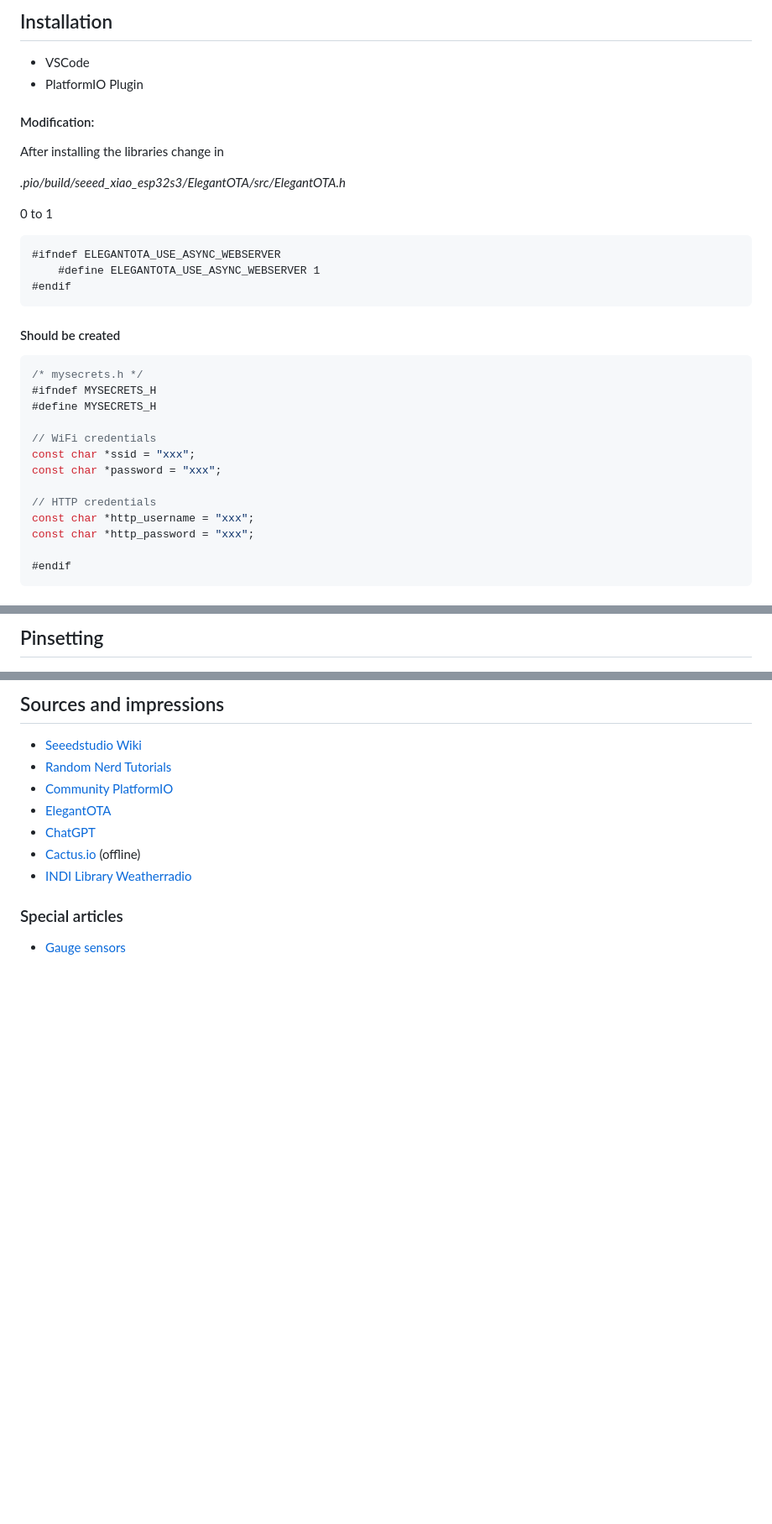
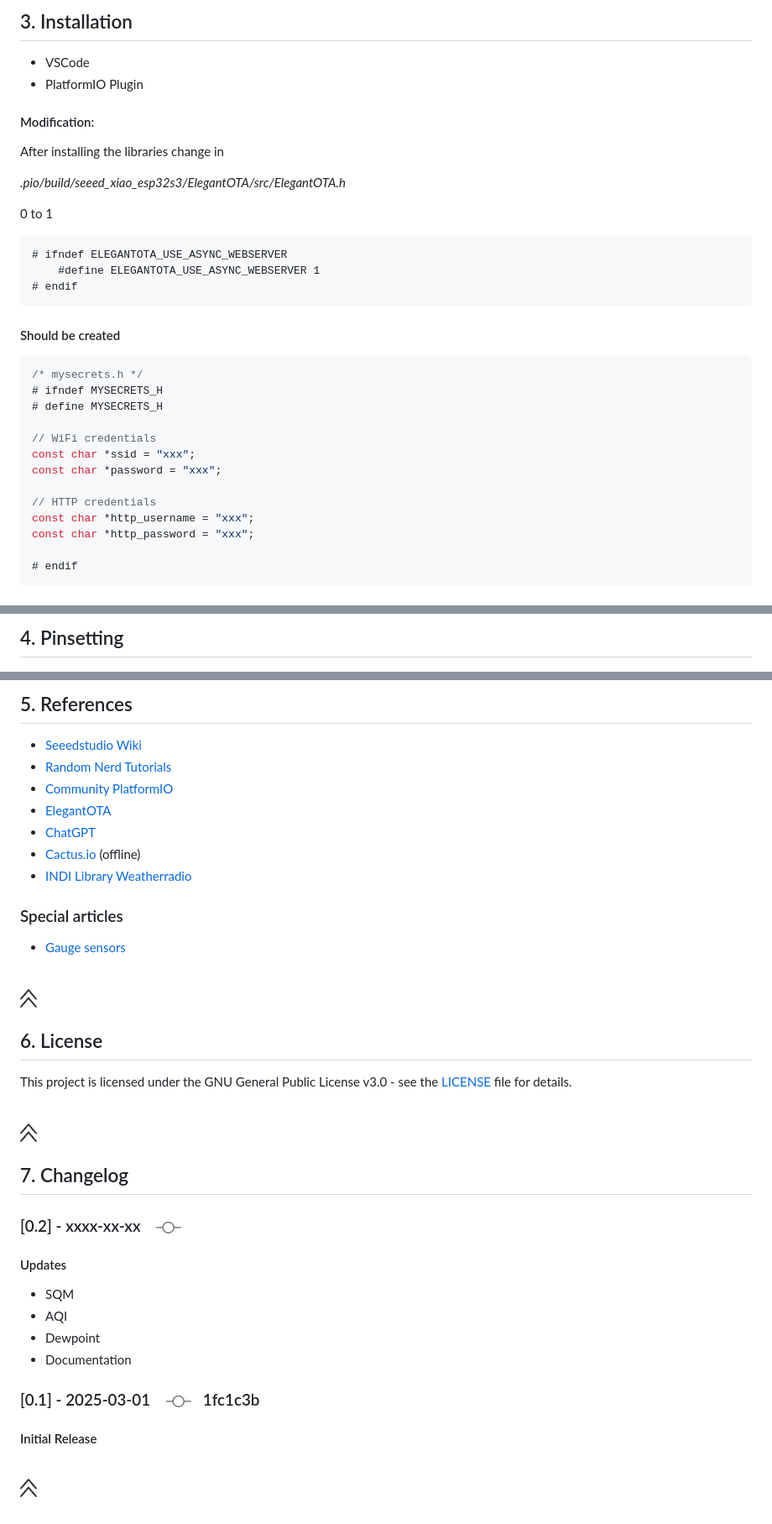
Before and after one commit to ahrensma/ESP32_Wetterstation, a Markdown page: README.md, 3 parts joined by grey strips. Shown: that part at 84% size. Rendered like a GitHub page; pictures changed too: doc/commit.png (added), doc/top.png (added); blank space fills up the shorter version.

````diff
--- a/README.md
+++ b/README.md
@@ -146,8 +131,7 @@ High dynamic range digital light sensor
 
 <!--- --------------------------------------------------------------------- -->
 
-
-## Installation
+## 3. Installation
 
 - VSCode
 - PlatformIO Plugin
@@ -161,17 +145,17 @@ After installing the libraries change in
 0 to 1
 
 ```html
-#ifndef ELEGANTOTA_USE_ASYNC_WEBSERVER
+# ifndef ELEGANTOTA_USE_ASYNC_WEBSERVER
     #define ELEGANTOTA_USE_ASYNC_WEBSERVER 1
-#endif
+# endif
 ```
 
 #### Should be created
 
 ```c
 /* mysecrets.h */
-#ifndef MYSECRETS_H
-#define MYSECRETS_H
+# ifndef MYSECRETS_H
+# define MYSECRETS_H
 
 // WiFi credentials
 const char *ssid = "xxx";
@@ -181,5 +165,5 @@ const char *password = "xxx";
 const char *http_username = "xxx";
 const char *http_password = "xxx";
 
-#endif
+# endif
 ```
@@ -186,8 +172,7 @@ const char *http_password = "xxx";
 
 <!--- --------------------------------------------------------------------- -->
 
-
-## Pinsetting
+## 4. Pinsetting
 
 ![Hardware layout](./doc/hardware_layout.png)
 
@@ -216,6 +202,8 @@ const char *http_password = "xxx";
 
 <!--- --------------------------------------------------------------------- -->
-## Sources and impressions
+
+## 5. References
+
 - [Seeedstudio Wiki](https://wiki.seeedstudio.com/xiao_esp32s3_getting_started/)
 - [Random Nerd Tutorials](https://randomnerdtutorials.com/)
 - [Community PlatformIO](https://community.platformio.org/)
@@ -226,3 +214,33 @@ const char *http_password = "xxx";
 
 ### Special articles
 - [Gauge sensors](https://randomnerdtutorials.com/esp32-web-server-gauges/)
+
+<br><a href="#esp32-wetterstation"><img src="./doc/top.png" alt="Go to top" style="float: right;" width="20" height="20"></a>
+
+<!--- --------------------------------------------------------------------- -->
+
+## 6. License
+
+This project is licensed under the GNU General Public License v3.0 - see the [LICENSE](./LICENSE) file for details.
+
+<br><a href="#esp32-wetterstation"><img src="./doc/top.png" alt="Go to top" style="float: right;" width="20" height="20"></a>
+
+<!--- --------------------------------------------------------------------- -->
+
+## 7. Changelog
+
+### [0.2] - xxxx-xx-xx &nbsp; &nbsp;![Hardware layout](./doc/commit.png) &nbsp;
+#### Updates
+- SQM
+- AQI
+- Dewpoint
+- Documentation
+
+### [0.1] - 2025-03-01 &nbsp; &nbsp;![Hardware layout](./doc/commit.png) &nbsp; 1fc1c3b
+#### Initial Release
+
+<br><a href="#esp32-wetterstation"><img src="./doc/top.png" alt="Go to top" style="float: right;" width="20" height="20"></a>
+
+<!--- --------------------------------------------------------------------- -->
+
+##
````
Also changed, not shown: other parts of README.md (+49 -61 lines), doc/Calibrate_SQI.md (+2 -0 lines), doc/Windtabelle.png (added), 10 other files.
